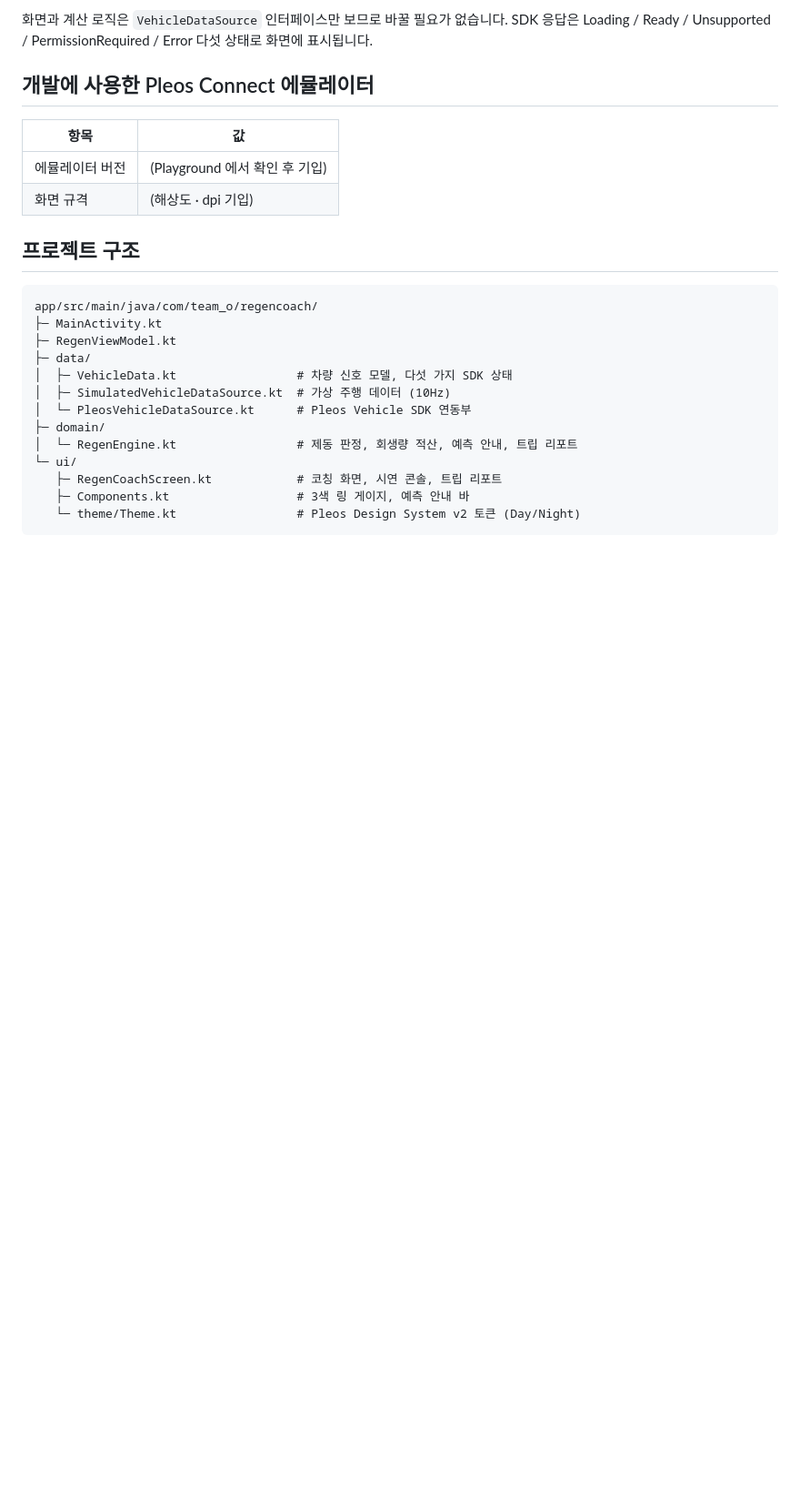
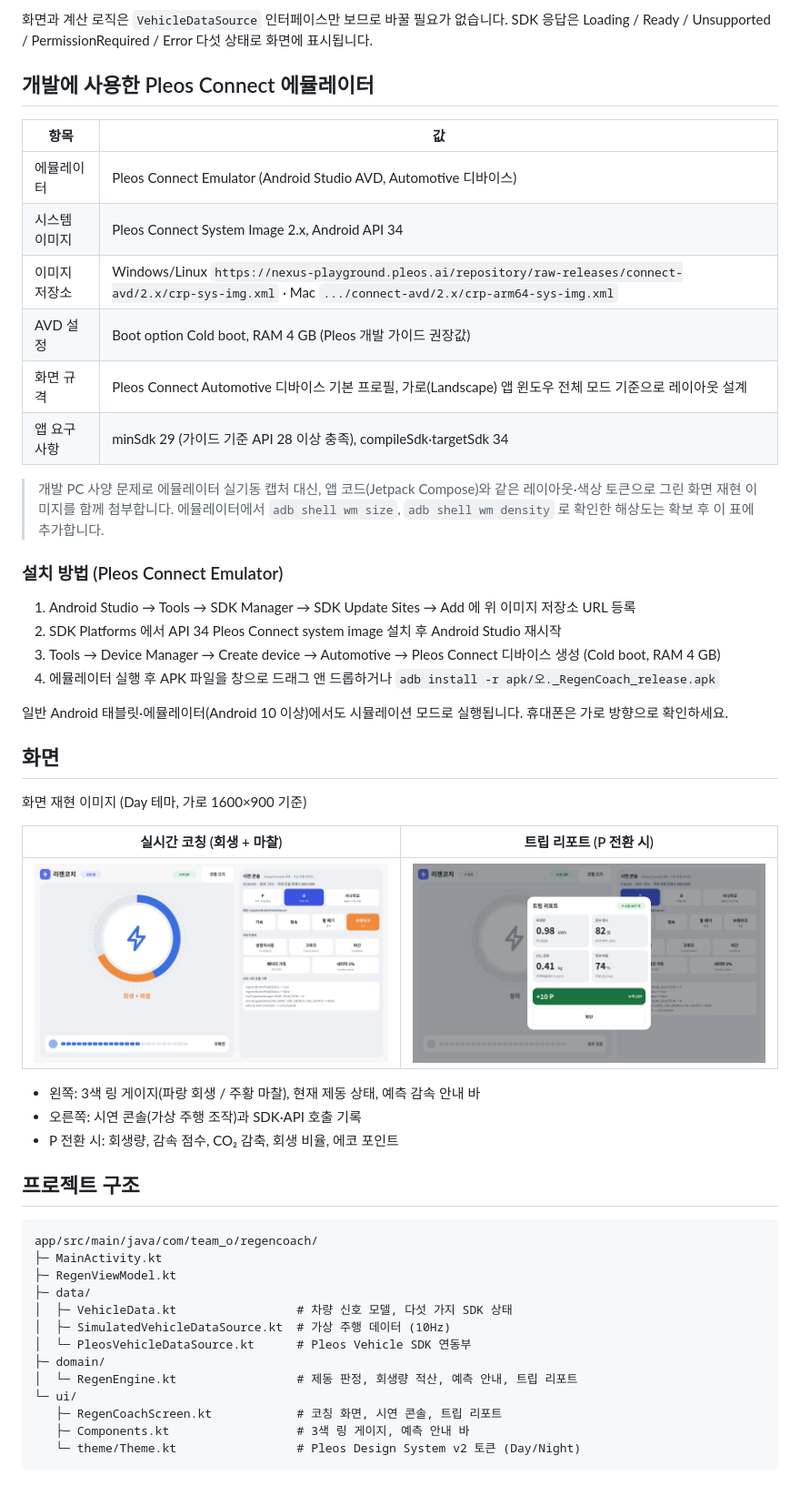
Before and after one commit to ms63-v0/regen-coach, a Markdown page: README.md, the part around the change. Shown at 91% size. Rendered like a GitHub page; pictures changed too: docs/screen_coaching.png (added), docs/screen_trip_report.png (added); blank space fills up the shorter version.

Commit message:
README: 에뮬레이터 정보와 화면 재현 이미지 추가

```diff
--- a/README.md
+++ b/README.md
@@ -76,8 +76,35 @@ Vehicle SDK AAR 은 Pleos Playground 에서만 받을 수 있어 저장소에
 
 | 항목 | 값 |
 |---|---|
-| 에뮬레이터 버전 | (Playground 에서 확인 후 기입) |
-| 화면 규격 | (해상도 · dpi 기입) |
+| 에뮬레이터 | Pleos Connect Emulator (Android Studio AVD, Automotive 디바이스) |
+| 시스템 이미지 | Pleos Connect System Image 2.x, Android API 34 |
+| 이미지 저장소 | Windows/Linux `https://nexus-playground.pleos.ai/repository/raw-releases/connect-avd/2.x/crp-sys-img.xml` · Mac `.../connect-avd/2.x/crp-arm64-sys-img.xml` |
+| AVD 설정 | Boot option Cold boot, RAM 4 GB (Pleos 개발 가이드 권장값) |
+| 화면 규격 | Pleos Connect Automotive 디바이스 기본 프로필, 가로(Landscape) 앱 윈도우 전체 모드 기준으로 레이아웃 설계 |
+| 앱 요구 사항 | minSdk 29 (가이드 기준 API 28 이상 충족), compileSdk·targetSdk 34 |
+
+> 개발 PC 사양 문제로 에뮬레이터 실기동 캡처 대신, 앱 코드(Jetpack Compose)와 같은 레이아웃·색상 토큰으로 그린 화면 재현 이미지를 함께 첨부합니다. 에뮬레이터에서 `adb shell wm size`, `adb shell wm density` 로 확인한 해상도는 확보 후 이 표에 추가합니다.
+
+### 설치 방법 (Pleos Connect Emulator)
+
+1. Android Studio → Tools → SDK Manager → SDK Update Sites → Add 에 위 이미지 저장소 URL 등록
+2. SDK Platforms 에서 API 34 Pleos Connect system image 설치 후 Android Studio 재시작
+3. Tools → Device Manager → Create device → Automotive → Pleos Connect 디바이스 생성 (Cold boot, RAM 4 GB)
+4. 에뮬레이터 실행 후 APK 파일을 창으로 드래그 앤 드롭하거나 `adb install -r apk/오._RegenCoach_release.apk`
+
+일반 Android 태블릿·에뮬레이터(Android 10 이상)에서도 시뮬레이션 모드로 실행됩니다. 휴대폰은 가로 방향으로 확인하세요.
+
+## 화면
+
+화면 재현 이미지 (Day 테마, 가로 1600×900 기준)
+
+| 실시간 코칭 (회생 + 마찰) | 트립 리포트 (P 전환 시) |
+|---|---|
+| ![실시간 코칭](docs/screen_coaching.png) | ![트립 리포트](docs/screen_trip_report.png) |
+
+- 왼쪽: 3색 링 게이지(파랑 회생 / 주황 마찰), 현재 제동 상태, 예측 감속 안내 바
+- 오른쪽: 시연 콘솔(가상 주행 조작)과 SDK·API 호출 기록
+- P 전환 시: 회생량, 감속 점수, CO₂ 감축, 회생 비율, 에코 포인트
 
 ## 프로젝트 구조
 
```
Also changed, not shown: 2 other files.
